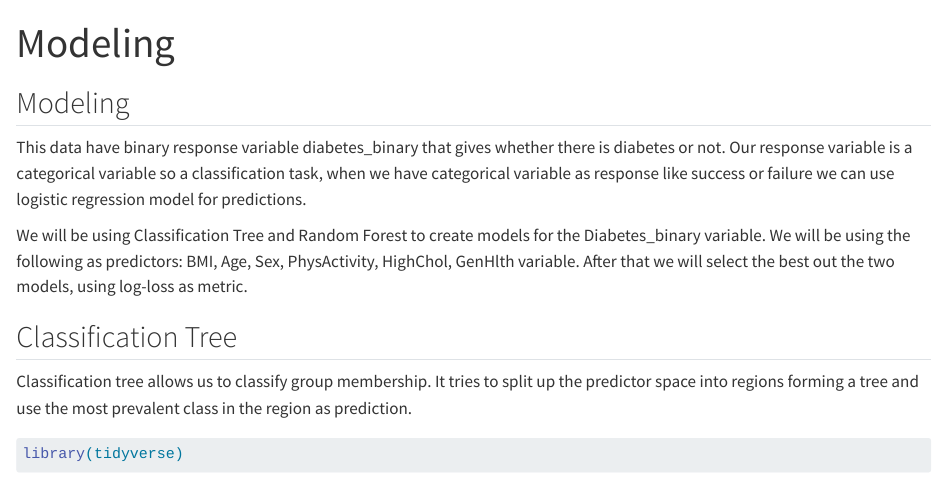
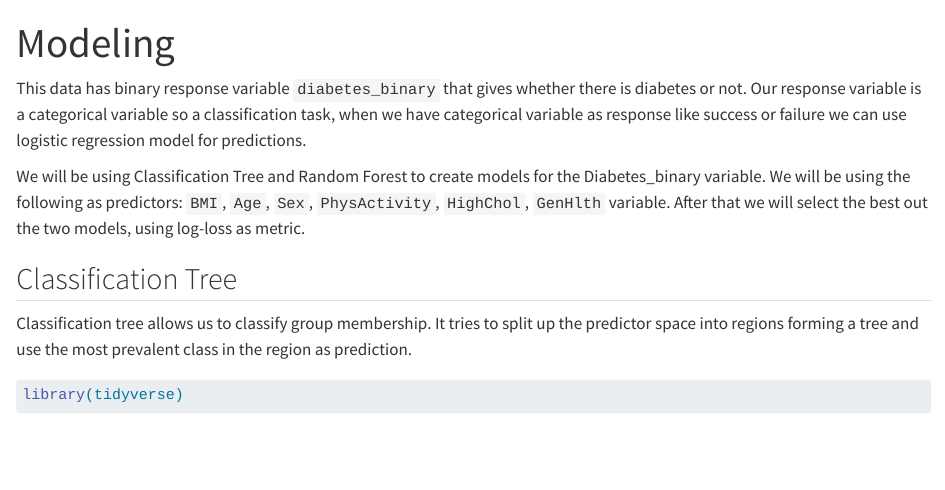
Before and after one commit to swiskriti-art/Final_project, a Quarto document (Modeling.qmd): the page in a window 1100 px wide, from its top. Rendered offline with R 4.5, knitr and Pandoc in place of Quarto, with nearby package versions; some code elsewhere in the file could not run offline.

Commit message:
Final commit

```diff
--- a/Modeling.qmd
+++ b/Modeling.qmd
@@ -4,11 +4,9 @@ format: html
 editor: visual
 ---
 
-## Modeling
+This data has binary response variable `diabetes_binary` that gives whether there is diabetes or not. Our response variable is a categorical variable so a classification task, when we have categorical variable as response like success or failure we can use logistic regression model for predictions.
 
-This data have binary response variable diabetes_binary that gives whether there is diabetes or not. Our response variable is a categorical variable so a classification task, when we have categorical variable as response like success or failure we can use logistic regression model for predictions.
-
-We will be using Classification Tree and Random Forest to create models for the Diabetes_binary variable. We will be using the following as predictors: BMI, Age, Sex, PhysActivity, HighChol, GenHlth variable. After that we will select the best out the two models, using log-loss as metric.
+We will be using Classification Tree and Random Forest to create models for the Diabetes_binary variable. We will be using the following as predictors: `BMI`, `Age`, `Sex`, `PhysActivity`, `HighChol`, `GenHlth` variable. After that we will select the best out the two models, using log-loss as metric.
 
 ## Classification Tree
 
```
Also changed, not shown: API.R (+1 -1 lines), EDA.qmd (+7 -7 lines), docs/search.json, 3 other files.
